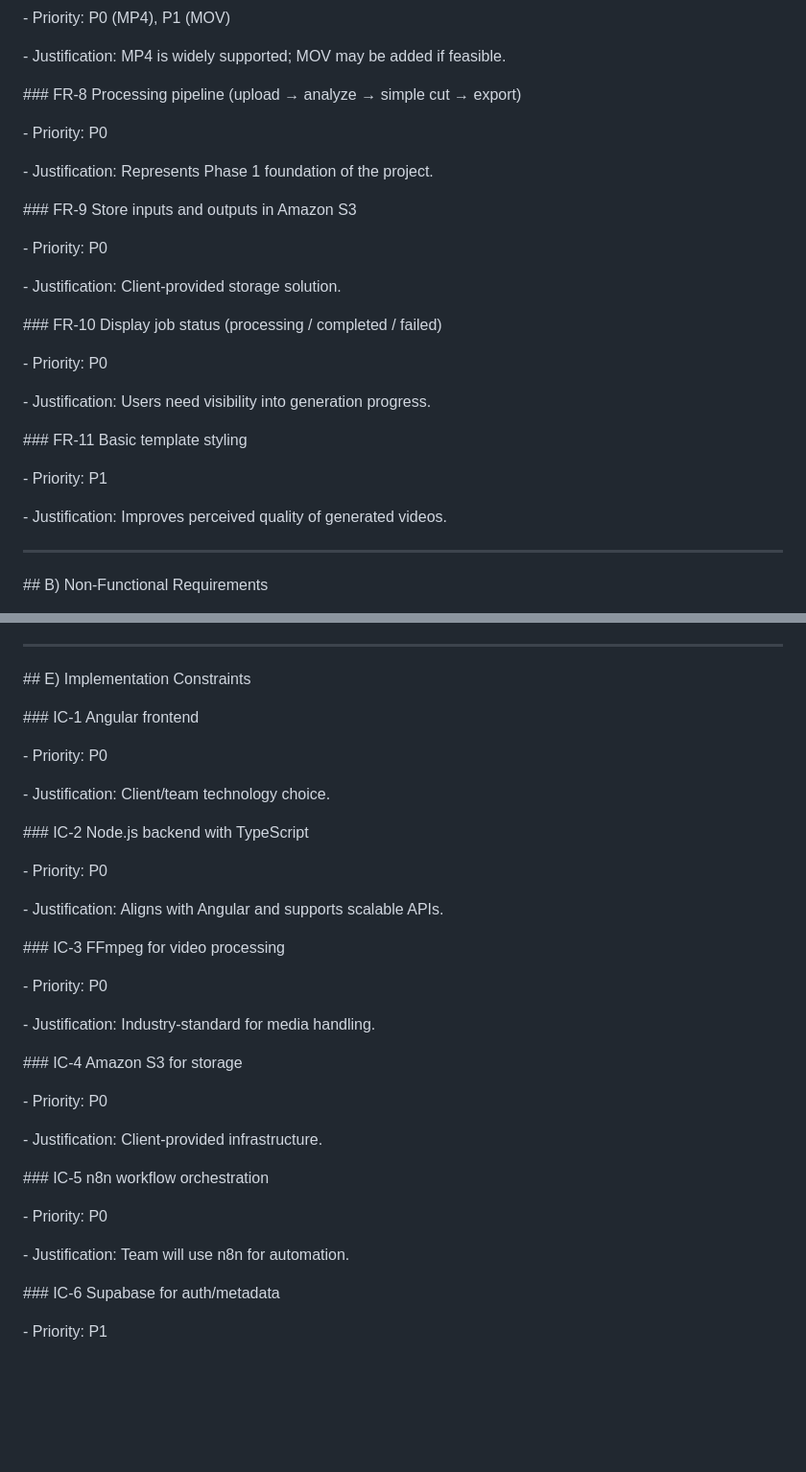
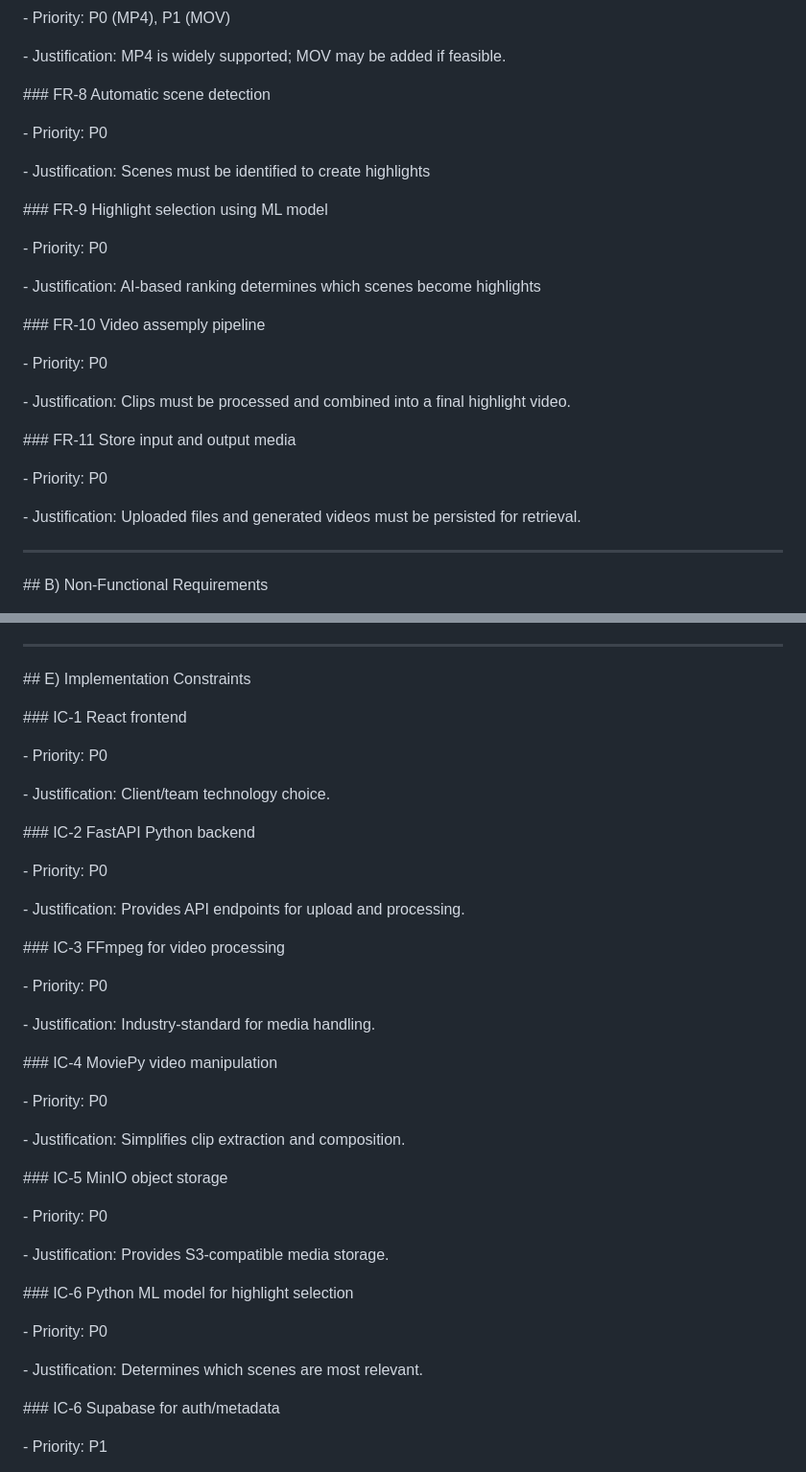
Before and after one commit to NotDvaid/ai-highlight-video-generator, a Markdown page: docs-Spr2026/requirements-list.md, 2 parts joined by grey strips. Shown at 96% size. Drawn GitHub-style; blank space fills up the shorter version.

Commit message:
Revise requirements for AI Highlight Video Generator
Updated requirements list with new functional and implementation constraints, including automatic scene detection and highlight selection using ML model.

```diff
--- a/docs-Spr2026/requirements-list.md
+++ b/docs-Spr2026/requirements-list.md
@@ -76,35 +76,35 @@ Priority scale:
 
 
 
-\### FR-8 Processing pipeline (upload → analyze → simple cut → export)
+\### FR-8 Automatic scene detection
 
 \- Priority: P0
 
-\- Justification: Represents Phase 1 foundation of the project.
+\- Justification: Scenes must be identified to create highlights
 
 
 
-\### FR-9 Store inputs and outputs in Amazon S3
+\### FR-9 Highlight selection using ML model
 
 \- Priority: P0
 
-\- Justification: Client-provided storage solution.
+\- Justification: AI-based ranking determines which scenes become highlights
 
 
 
-\### FR-10 Display job status (processing / completed / failed)
+\### FR-10 Video assemply pipeline
 
 \- Priority: P0
 
-\- Justification: Users need visibility into generation progress.
+\- Justification: Clips must be processed and combined into a final highlight video.
 
 
 
-\### FR-11 Basic template styling
+\### FR-11 Store input and output media
 
-\- Priority: P1
+\- Priority: P0
 
-\- Justification: Improves perceived quality of generated videos.
+\- Justification: Uploaded files and generated videos must be persisted for retrieval.
 
 
 
@@ -236,7 +236,7 @@ Priority scale:
 
 
 
-\### IC-1 Angular frontend
+\### IC-1 React frontend
 
 \- Priority: P0
 
@@ -244,11 +244,11 @@ Priority scale:
 
 
 
-\### IC-2 Node.js backend with TypeScript
+\### IC-2 FastAPI Python backend
 
 \- Priority: P0
 
-\- Justification: Aligns with Angular and supports scalable APIs.
+\- Justification: Provides API endpoints for upload and processing.
 
 
 
@@ -260,19 +260,27 @@ Priority scale:
 
 
 
-\### IC-4 Amazon S3 for storage
+\### IC-4 MoviePy video manipulation
 
 \- Priority: P0
 
-\- Justification: Client-provided infrastructure.
+\- Justification: Simplifies clip extraction and composition.
 
 
 
-\### IC-5 n8n workflow orchestration
+\### IC-5 MinIO object storage
 
 \- Priority: P0
 
-\- Justification: Team will use n8n for automation.
+\- Justification: Provides S3-compatible media storage.
+
+
+
+\### IC-6 Python ML model for highlight selection
+
+\- Priority: P0
+
+\- Justification: Determines which scenes are most relevant.
 
 
 
```
